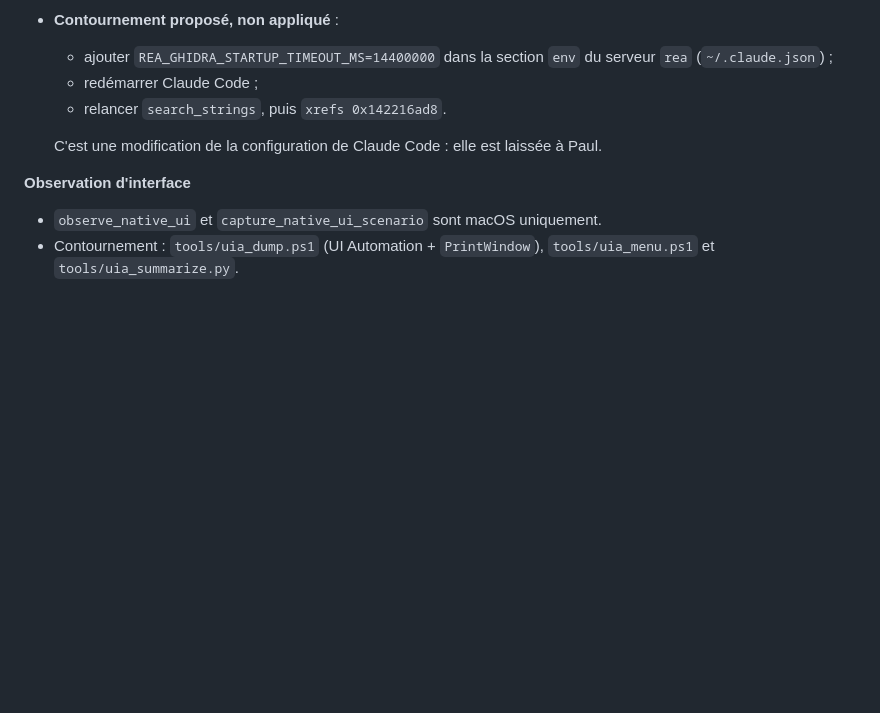
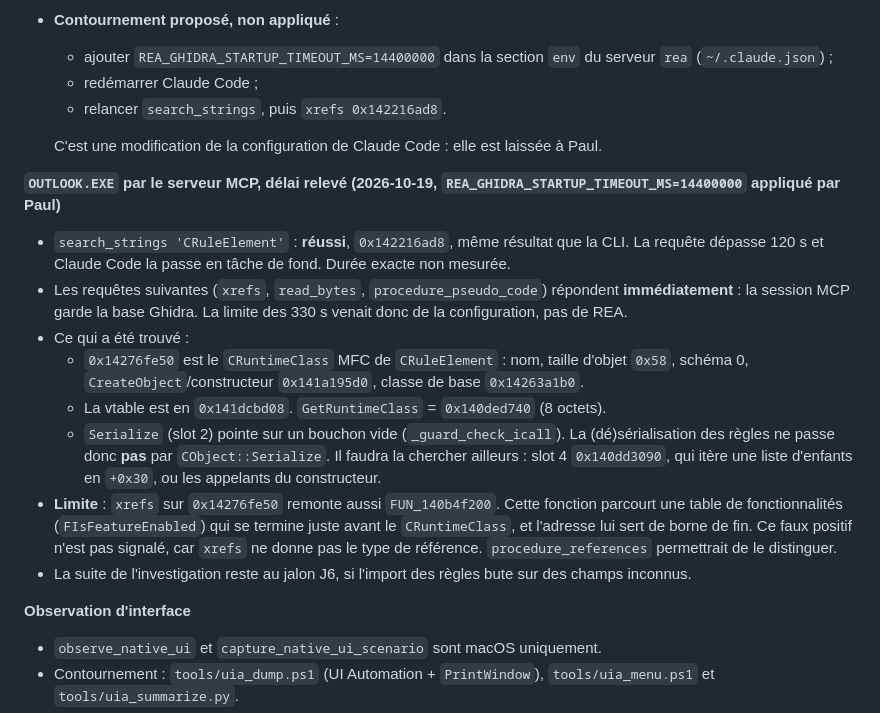
Before and after one commit to luapmada/ThunderLook, a Markdown page: REA-LIMITES.md, the part around the change. Rendered like a GitHub page; blank space fills up the shorter version.

Commit message:
Journal REA : analyse d'OUTLOOK.EXE par MCP avec délai relevé (CRuntimeClass CRuleElement, vtable)
Co-Authored-By: Claude Opus 5.5 <noreply@anthropic.com>

```diff
--- a/REA-LIMITES.md
+++ b/REA-LIMITES.md
@@ -116,6 +116,16 @@ Chaque entrée : action → résultat → cause → contournement → source.
 
   C'est une modification de la configuration de Claude Code : elle est laissée à Paul.
 
+**`OUTLOOK.EXE` par le serveur MCP, délai relevé (2026-10-19, `REA_GHIDRA_STARTUP_TIMEOUT_MS=14400000` appliqué par Paul)**
+- `search_strings 'CRuleElement'` : **réussi**, `0x142216ad8`, même résultat que la CLI. La requête dépasse 120 s et Claude Code la passe en tâche de fond. Durée exacte non mesurée.
+- Les requêtes suivantes (`xrefs`, `read_bytes`, `procedure_pseudo_code`) répondent **immédiatement** : la session MCP garde la base Ghidra. La limite des 330 s venait donc de la configuration, pas de REA.
+- Ce qui a été trouvé :
+  - `0x14276fe50` est le `CRuntimeClass` MFC de `CRuleElement` : nom, taille d'objet `0x58`, schéma 0, `CreateObject`/constructeur `0x141a195d0`, classe de base `0x14263a1b0`.
+  - La vtable est en `0x141dcbd08`. `GetRuntimeClass` = `0x140ded740` (8 octets).
+  - `Serialize` (slot 2) pointe sur un bouchon vide (`_guard_check_icall`). La (dé)sérialisation des règles ne passe donc **pas** par `CObject::Serialize`. Il faudra la chercher ailleurs : slot 4 `0x140dd3090`, qui itère une liste d'enfants en `+0x30`, ou les appelants du constructeur.
+- **Limite** : `xrefs` sur `0x14276fe50` remonte aussi `FUN_140b4f200`. Cette fonction parcourt une table de fonctionnalités (`FIsFeatureEnabled`) qui se termine juste avant le `CRuntimeClass`, et l'adresse lui sert de borne de fin. Ce faux positif n'est pas signalé, car `xrefs` ne donne pas le type de référence. `procedure_references` permettrait de le distinguer.
+- La suite de l'investigation reste au jalon J6, si l'import des règles bute sur des champs inconnus.
+
 **Observation d'interface**
 - `observe_native_ui` et `capture_native_ui_scenario` sont macOS uniquement.
 - Contournement : `tools/uia_dump.ps1` (UI Automation + `PrintWindow`), `tools/uia_menu.ps1` et `tools/uia_summarize.py`.
```
